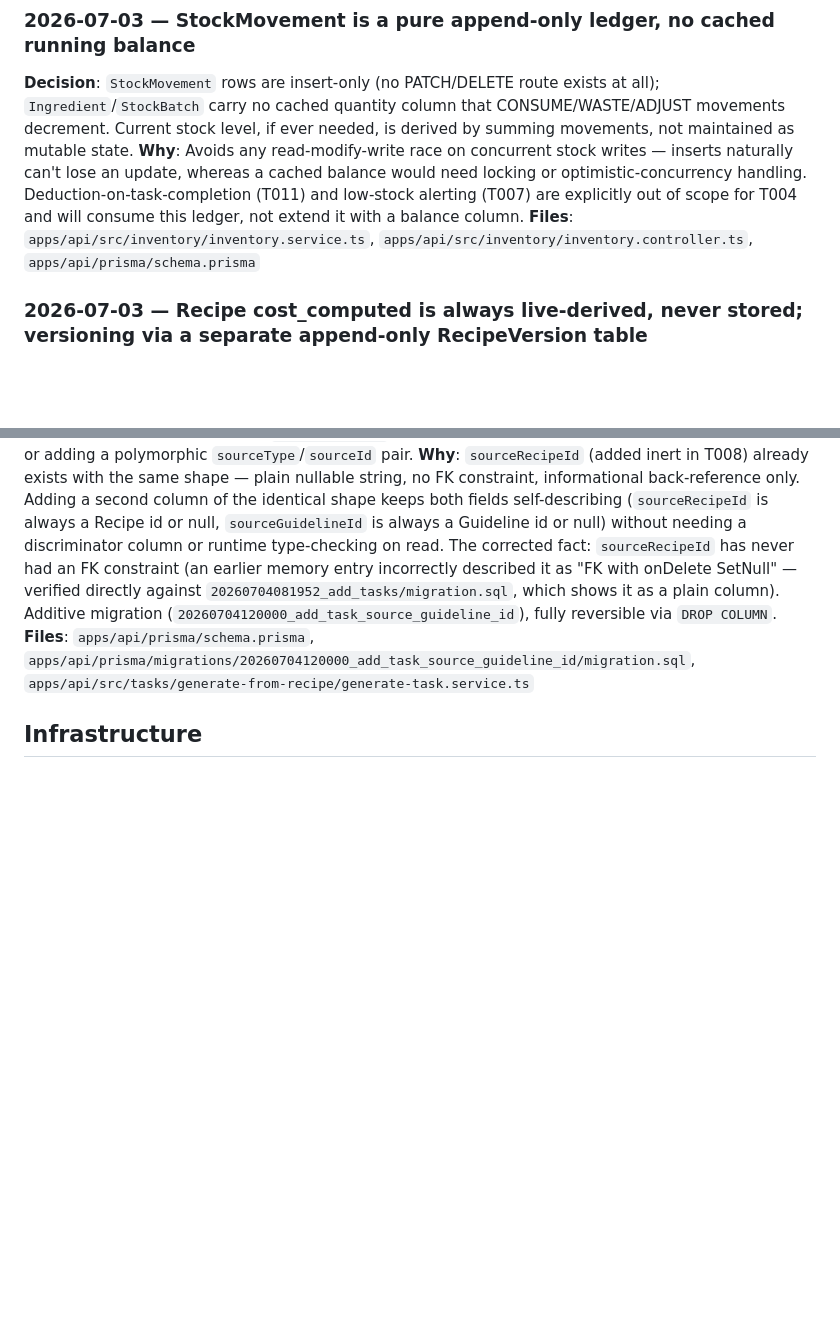
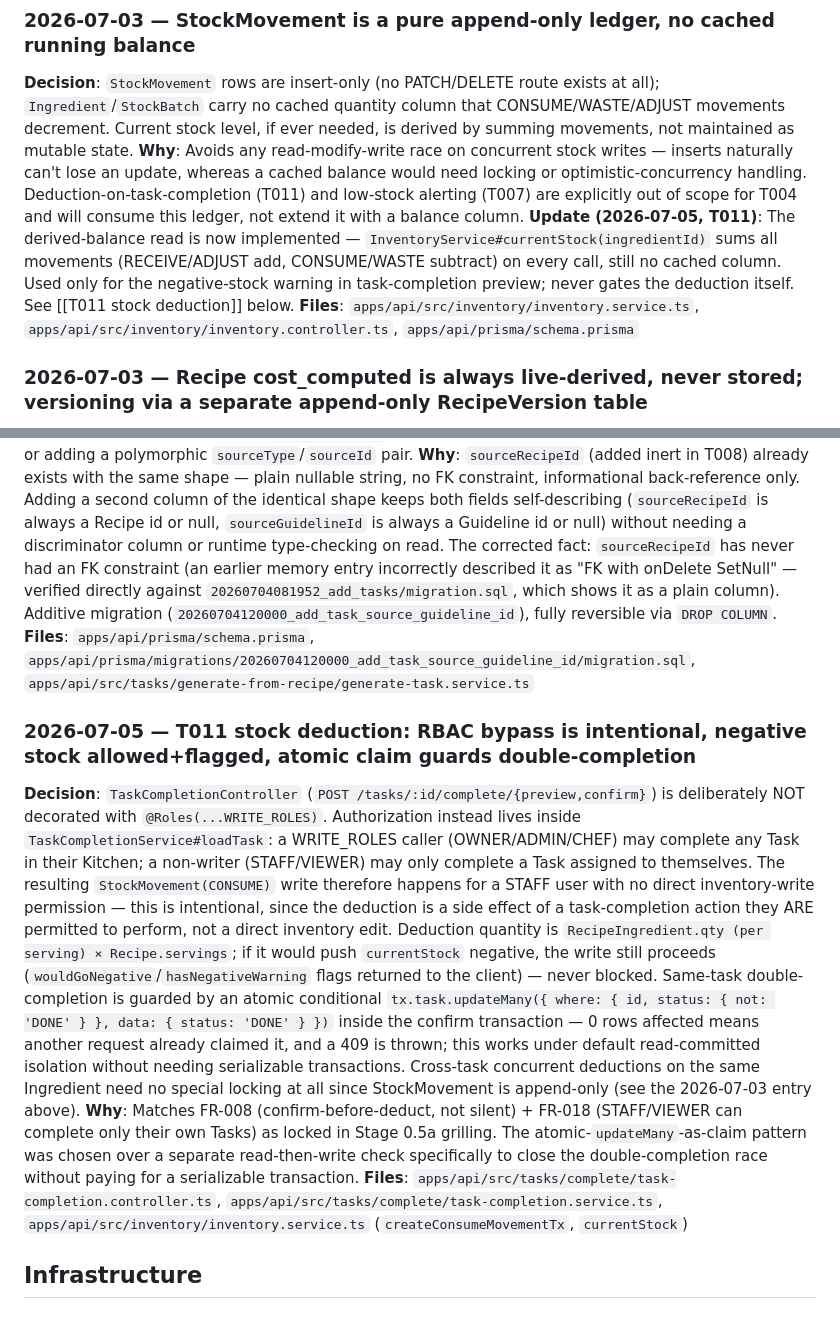
Before and after one commit to thunderkds/kitchd, a Markdown page: memory/decisions.md, 2 parts joined by grey strips. Rendered like a GitHub page; blank space fills up the shorter version.

```diff
--- a/memory/decisions.md
+++ b/memory/decisions.md
@@ -47,6 +47,7 @@
 ### 2026-07-03 — StockMovement is a pure append-only ledger, no cached running balance
 **Decision**: `StockMovement` rows are insert-only (no PATCH/DELETE route exists at all); `Ingredient`/`StockBatch` carry no cached quantity column that CONSUME/WASTE/ADJUST movements decrement. Current stock level, if ever needed, is derived by summing movements, not maintained as mutable state.
 **Why**: Avoids any read-modify-write race on concurrent stock writes — inserts naturally can't lose an update, whereas a cached balance would need locking or optimistic-concurrency handling. Deduction-on-task-completion (T011) and low-stock alerting (T007) are explicitly out of scope for T004 and will consume this ledger, not extend it with a balance column.
+**Update (2026-07-05, T011)**: The derived-balance read is now implemented — `InventoryService#currentStock(ingredientId)` sums all movements (RECEIVE/ADJUST add, CONSUME/WASTE subtract) on every call, still no cached column. Used only for the negative-stock warning in task-completion preview; never gates the deduction itself. See [[T011 stock deduction]] below.
 **Files**: `apps/api/src/inventory/inventory.service.ts`, `apps/api/src/inventory/inventory.controller.ts`, `apps/api/prisma/schema.prisma`
 
 ### 2026-07-03 — Recipe cost_computed is always live-derived, never stored; versioning via a separate append-only RecipeVersion table
@@ -64,4 +65,9 @@
 **Why**: `sourceRecipeId` (added inert in T008) already exists with the same shape — plain nullable string, no FK constraint, informational back-reference only. Adding a second column of the identical shape keeps both fields self-describing (`sourceRecipeId` is always a Recipe id or null, `sourceGuidelineId` is always a Guideline id or null) without needing a discriminator column or runtime type-checking on read. The corrected fact: `sourceRecipeId` has never had an FK constraint (an earlier memory entry incorrectly described it as "FK with onDelete SetNull" — verified directly against `20260704081952_add_tasks/migration.sql`, which shows it as a plain column). Additive migration (`20260704120000_add_task_source_guideline_id`), fully reversible via `DROP COLUMN`.
 **Files**: `apps/api/prisma/schema.prisma`, `apps/api/prisma/migrations/20260704120000_add_task_source_guideline_id/migration.sql`, `apps/api/src/tasks/generate-from-recipe/generate-task.service.ts`
 
+### 2026-07-05 — T011 stock deduction: RBAC bypass is intentional, negative stock allowed+flagged, atomic claim guards double-completion
+**Decision**: `TaskCompletionController` (`POST /tasks/:id/complete/{preview,confirm}`) is deliberately NOT decorated with `@Roles(...WRITE_ROLES)`. Authorization instead lives inside `TaskCompletionService#loadTask`: a WRITE_ROLES caller (OWNER/ADMIN/CHEF) may complete any Task in their Kitchen; a non-writer (STAFF/VIEWER) may only complete a Task assigned to themselves. The resulting `StockMovement(CONSUME)` write therefore happens for a STAFF user with no direct inventory-write permission — this is intentional, since the deduction is a side effect of a task-completion action they ARE permitted to perform, not a direct inventory edit. Deduction quantity is `RecipeIngredient.qty (per serving) × Recipe.servings`; if it would push `currentStock` negative, the write still proceeds (`wouldGoNegative`/`hasNegativeWarning` flags returned to the client) — never blocked. Same-task double-completion is guarded by an atomic conditional `tx.task.updateMany({ where: { id, status: { not: 'DONE' } }, data: { status: 'DONE' } })` inside the confirm transaction — 0 rows affected means another request already claimed it, and a 409 is thrown; this works under default read-committed isolation without needing serializable transactions. Cross-task concurrent deductions on the same Ingredient need no special locking at all since StockMovement is append-only (see the 2026-07-03 entry above).
+**Why**: Matches FR-008 (confirm-before-deduct, not silent) + FR-018 (STAFF/VIEWER can complete only their own Tasks) as locked in Stage 0.5a grilling. The atomic-`updateMany`-as-claim pattern was chosen over a separate read-then-write check specifically to close the double-completion race without paying for a serializable transaction.
+**Files**: `apps/api/src/tasks/complete/task-completion.controller.ts`, `apps/api/src/tasks/complete/task-completion.service.ts`, `apps/api/src/inventory/inventory.service.ts` (`createConsumeMovementTx`, `currentStock`)
+
 ## Infrastructure
```
Also changed, not shown: PROJECT_KANBAN.md (+3 -5 lines), memory/MEMORY.md (+4 -0 lines).
